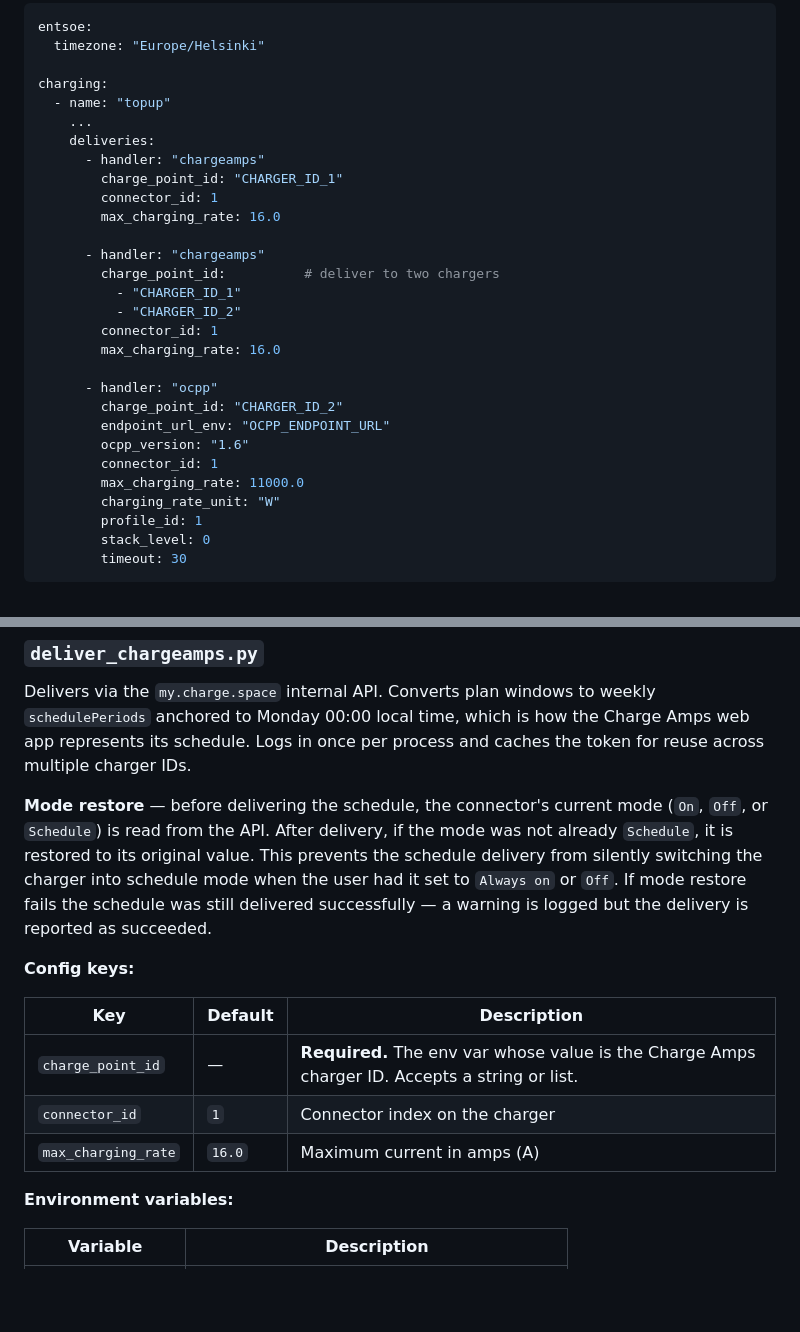
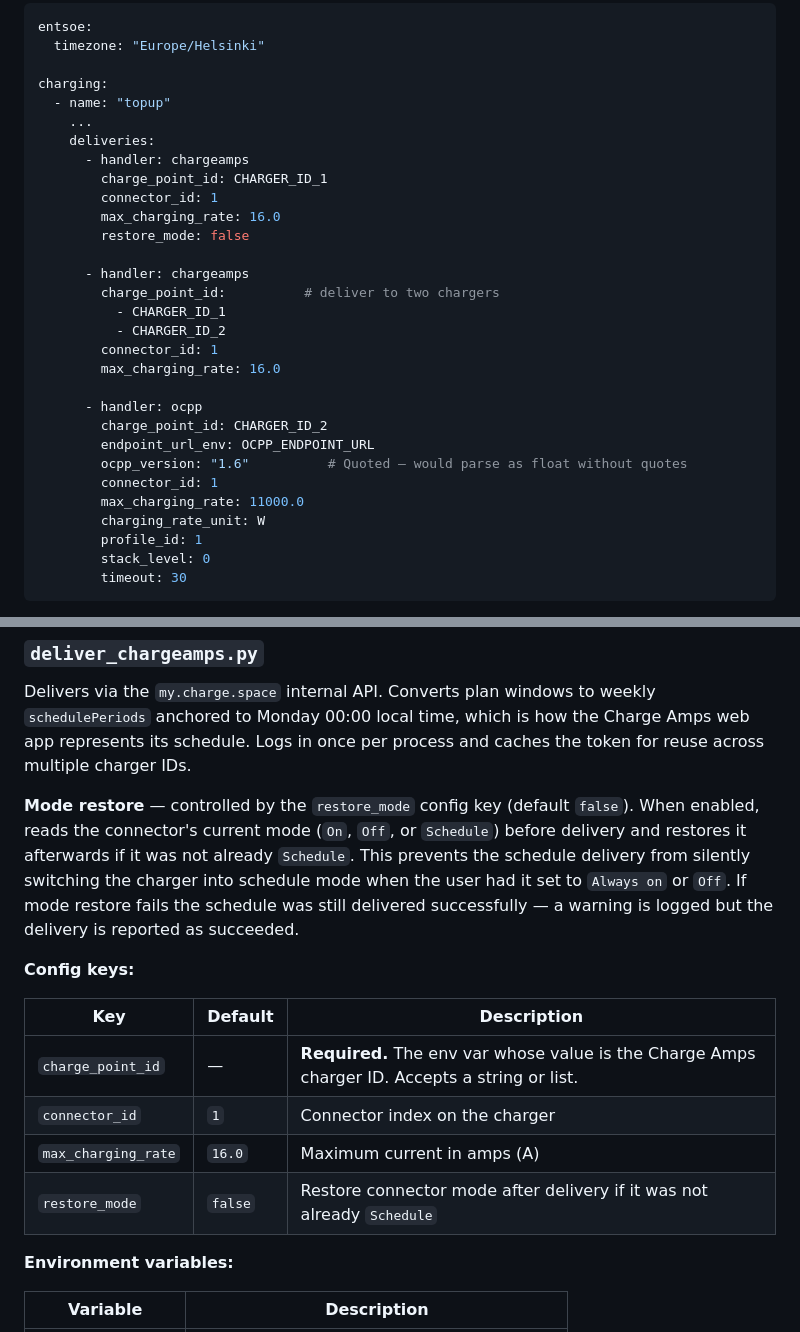
Before and after one commit to nikovett/charging-planner, a Markdown page: delivery/delivery_README.md, 2 parts joined by grey strips. Drawn GitHub-style; blank space fills up the shorter version.

```diff
--- a/delivery/delivery_README.md
+++ b/delivery/delivery_README.md
@@ -40,25 +40,26 @@ charging:
   - name: "topup"
     ...
     deliveries:
-      - handler: "chargeamps"
-        charge_point_id: "CHARGER_ID_1"
+      - handler: chargeamps
+        charge_point_id: CHARGER_ID_1
+        connector_id: 1
+        max_charging_rate: 16.0
+        restore_mode: false
+
+      - handler: chargeamps
+        charge_point_id:          # deliver to two chargers
+          - CHARGER_ID_1
+          - CHARGER_ID_2
         connector_id: 1
         max_charging_rate: 16.0
 
-      - handler: "chargeamps"
-        charge_point_id:          # deliver to two chargers
-          - "CHARGER_ID_1"
-          - "CHARGER_ID_2"
-        connector_id: 1
-        max_charging_rate: 16.0
-
-      - handler: "ocpp"
-        charge_point_id: "CHARGER_ID_2"
-        endpoint_url_env: "OCPP_ENDPOINT_URL"
-        ocpp_version: "1.6"
+      - handler: ocpp
+        charge_point_id: CHARGER_ID_2
+        endpoint_url_env: OCPP_ENDPOINT_URL
+        ocpp_version: "1.6"          # Quoted — would parse as float without quotes
         connector_id: 1
         max_charging_rate: 11000.0
-        charging_rate_unit: "W"
+        charging_rate_unit: W
         profile_id: 1
         stack_level: 0
         timeout: 30
@@ -74,7 +75,7 @@ charging:
 
 Delivers via the `my.charge.space` internal API. Converts plan windows to weekly `schedulePeriods` anchored to Monday 00:00 local time, which is how the Charge Amps web app represents its schedule. Logs in once per process and caches the token for reuse across multiple charger IDs.
 
-**Mode restore** — before delivering the schedule, the connector's current mode (`On`, `Off`, or `Schedule`) is read from the API. After delivery, if the mode was not already `Schedule`, it is restored to its original value. This prevents the schedule delivery from silently switching the charger into schedule mode when the user had it set to `Always on` or `Off`. If mode restore fails the schedule was still delivered successfully — a warning is logged but the delivery is reported as succeeded.
+**Mode restore** — controlled by the `restore_mode` config key (default `false`). When enabled, reads the connector's current mode (`On`, `Off`, or `Schedule`) before delivery and restores it afterwards if it was not already `Schedule`. This prevents the schedule delivery from silently switching the charger into schedule mode when the user had it set to `Always on` or `Off`. If mode restore fails the schedule was still delivered successfully — a warning is logged but the delivery is reported as succeeded.
 
 **Config keys:**
 
@@ -83,6 +84,7 @@ Delivers via the `my.charge.space` internal API. Converts plan windows to weekly
 | `charge_point_id` | — | **Required.** The env var whose value is the Charge Amps charger ID. Accepts a string or list. |
 | `connector_id` | `1` | Connector index on the charger |
 | `max_charging_rate` | `16.0` | Maximum current in amps (A) |
+| `restore_mode` | `false` | Restore connector mode after delivery if it was not already `Schedule` |
 
 **Environment variables:**
 
```
Also changed, not shown: README.md (+8 -8 lines), 1 other file.
